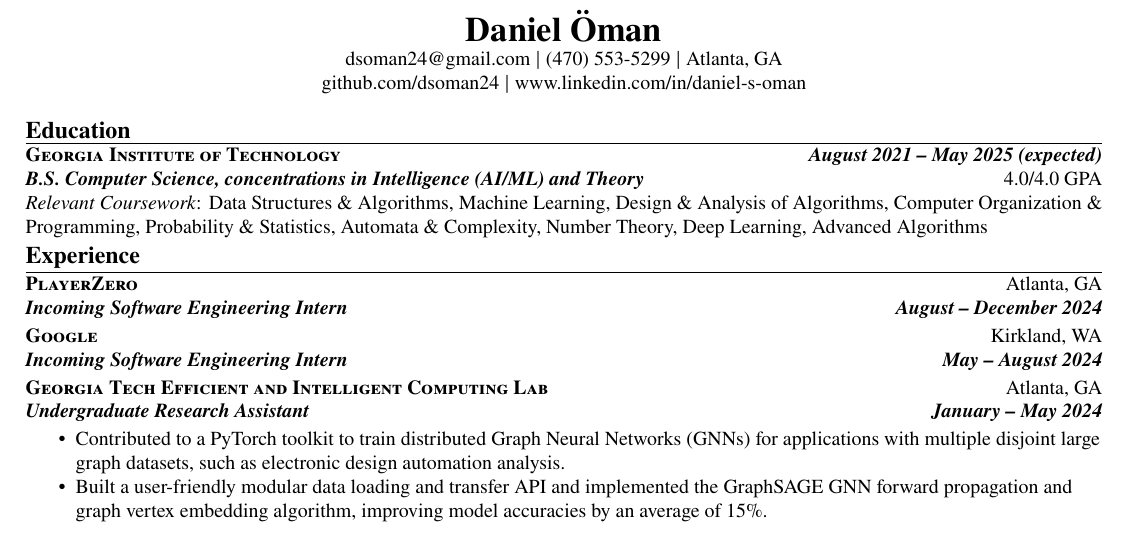
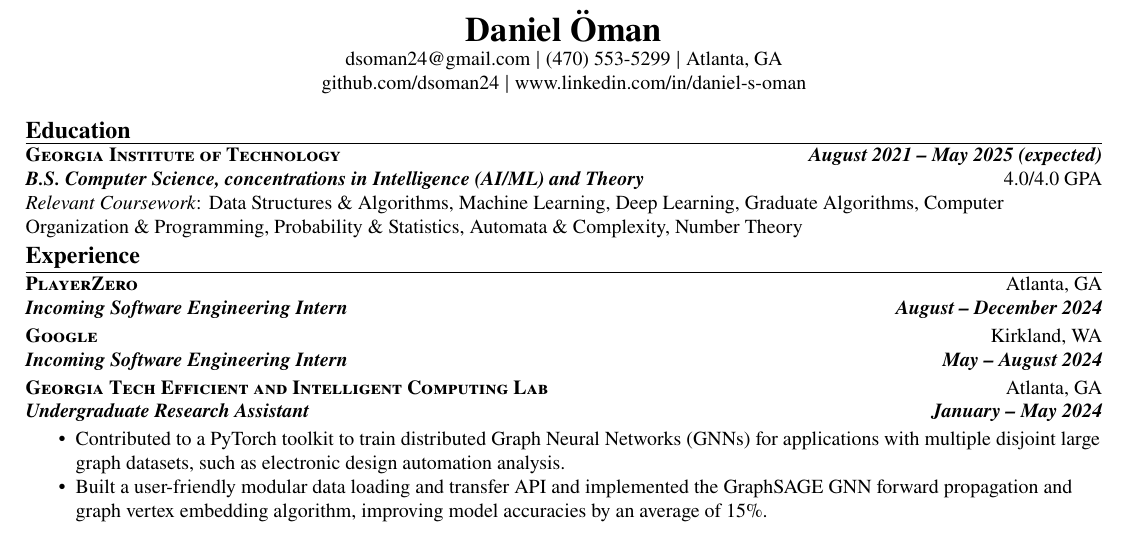
Before and after one commit to dsoman24/resume, a LaTeX CV (daniel_oman_resume.tex): part of the page, cut so that both start at the same text. Compiled offline with pdfLaTeX.

Commit message:
updated coursework

```diff
--- a/daniel_oman_resume.tex
+++ b/daniel_oman_resume.tex
@@ -17,7 +17,7 @@
 \sectitle{Education}
 
 \school{Georgia Institute of Technology}{August 2021 -- May 2025 (expected)}
-{\textbf{\textit{B.S. Computer Science, concentrations in Intelligence (AI/ML) and Theory}} \hfill 4.0/4.0 GPA \\ \textit{Relevant Coursework}: Data Structures \& Algorithms, Machine Learning, Design \& Analysis of Algorithms, Computer Organization \& Programming, Probability \& Statistics, Automata \& Complexity, Number Theory, Deep Learning, Advanced Algorithms}
+{\textbf{\textit{B.S. Computer Science, concentrations in Intelligence (AI/ML) and Theory}} \hfill 4.0/4.0 GPA \\ \textit{Relevant Coursework}: Data Structures \& Algorithms, Machine Learning, Deep Learning, Graduate Algorithms, Computer Organization \& Programming, Probability \& Statistics, Automata \& Complexity, Number Theory}
 
 \sectitle{Experience}
 
```
Also changed, not shown: daniel_oman_resume.pdf.
